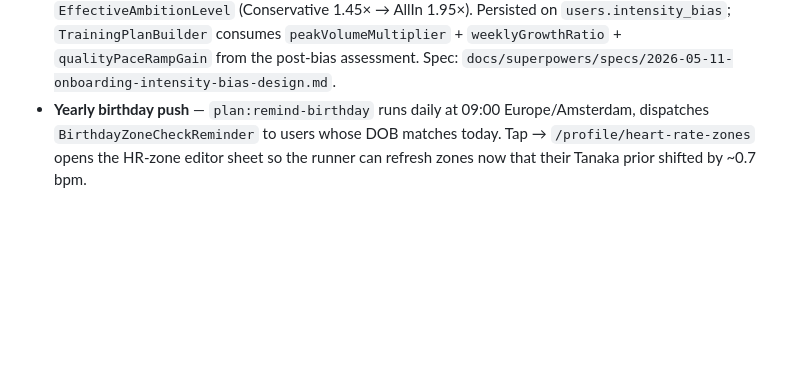
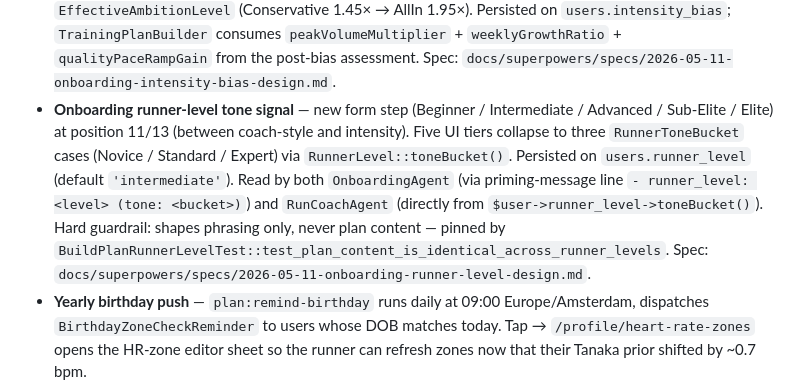
Before and after one commit to ErwinWijnveld/runcoach, a Markdown page: CLAUDE.md, the part around the change. GitHub-like rendering; blank space fills up the shorter version.

```diff
--- a/CLAUDE.md
+++ b/CLAUDE.md
@@ -227,6 +227,7 @@ Fully functional MVP on the `apple-health` branch:
 - **Self-reported onboarding baseline** — `/onboarding/overview` is now an editable 2-field form (avg weekly km + easy pace). Wearable users see prefilled + 🔒 locked values with a "may degrade your plan" confirmation alert to override; no-wearable users fill in directly (both required). Stored on `users.self_reported_weekly_km` / `self_reported_easy_pace_seconds_per_km` / `self_reported_stats_at` and injected as **Tier 0** in `FitnessSnapshotService::snapshot` (overrides cascade when non-null). Spec: `docs/superpowers/specs/2026-05-11-onboarding-self-reported-stats-design.md`.
 - **Zones step repositioned + restyled** — `/onboarding/zones` now sits AFTER `/onboarding/overview` (the baseline screen), not after connect-health. Screen has three runtime states: HR-confirmed (zones table + rich subtitle), DOB-known (big DOB row + collapsed advanced section), no-DOB (auto-opens Cupertino DOB picker + Continue disabled until pick). Beginners can pick a birth date and tap through without ever seeing a bpm table. Spec: `docs/superpowers/specs/2026-05-11-zones-step-restyle-design.md`.
 - **Onboarding intensity-bias slider** — new form step (Easier / Standard / Harder) at position 11/12 with animated line-chart preview matching `_WeeklyVolumeChart` from `plan_details_sheet.dart`. Biases `PlanAmbitionAnalyzer` output ±1 via `AmbitionAssessment::applyBias()` against an extended 5-tier `EffectiveAmbitionLevel` (Conservative 1.45× → AllIn 1.95×). Persisted on `users.intensity_bias`; `TrainingPlanBuilder` consumes `peakVolumeMultiplier` + `weeklyGrowthRatio` + `qualityPaceRampGain` from the post-bias assessment. Spec: `docs/superpowers/specs/2026-05-11-onboarding-intensity-bias-design.md`.
+- **Onboarding runner-level tone signal** — new form step (Beginner / Intermediate / Advanced / Sub-Elite / Elite) at position 11/13 (between coach-style and intensity). Five UI tiers collapse to three `RunnerToneBucket` cases (Novice / Standard / Expert) via `RunnerLevel::toneBucket()`. Persisted on `users.runner_level` (default `'intermediate'`). Read by both `OnboardingAgent` (via priming-message line `- runner_level: <level> (tone: <bucket>)`) and `RunCoachAgent` (directly from `$user->runner_level->toneBucket()`). Hard guardrail: shapes phrasing only, never plan content — pinned by `BuildPlanRunnerLevelTest::test_plan_content_is_identical_across_runner_levels`. Spec: `docs/superpowers/specs/2026-05-11-onboarding-runner-level-design.md`.
 - **Yearly birthday push** — `plan:remind-birthday` runs daily at 09:00 Europe/Amsterdam, dispatches `BirthdayZoneCheckReminder` to users whose DOB matches today. Tap → `/profile/heart-rate-zones` opens the HR-zone editor sheet so the runner can refresh zones now that their Tanaka prior shifted by ~0.7 bpm.
 - **Notifications inbox** — generic `user_notifications` table backs the header bell + cold-start "Action required" popup (`app/lib/app.dart::_maybeShowNotificationsReminder`). First type: `pace_adjustment` — emitted by `PaceAdjustmentEvaluator` after `GenerateActivityFeedback` if pace_score ≥ 8 + heart_rate_score ≤ 7 + non-interval, with a Karvonen-derived `pace_factor`. Accept applies the factor to every upcoming non-completed day of the same type via `Api/NotificationController::accept`; race day is preserved. Cards follow the canonical white-card / gold-CTA pattern in `app/CLAUDE.md` → section 7.
 - **New-plan via card, not chat-flow** — `RunCoachAgent` no longer walks runners through `offer_choices` chips to build a plan. Asking for a new plan triggers `ProposeNewPlanCard` (`data-new-plan` SSE) → Flutter `NewPlanCard` widget → tap navigates to `/onboarding/form?for=new-plan&step=goal_type`. `OnboardingFormScreen` accepts a `startStep` query param and wipes the form provider on re-entry. `BuildPlan` is no longer in `RunCoachAgent`'s toolset (kept in `OnboardingAgent` for the form-driven path).
```
Also changed, not shown: api/CLAUDE.md (+1 -0 lines), app/CLAUDE.md (+1 -1 lines).
